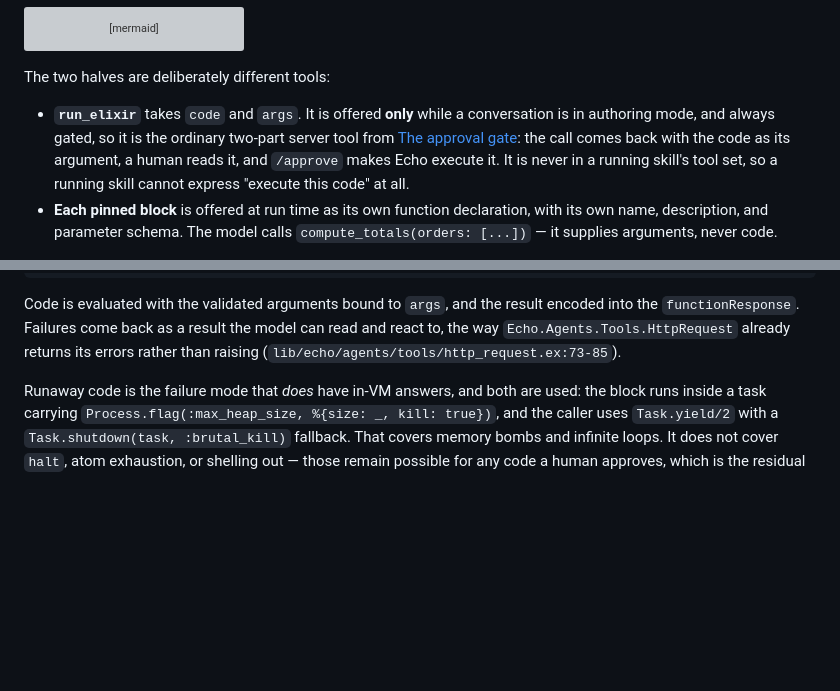
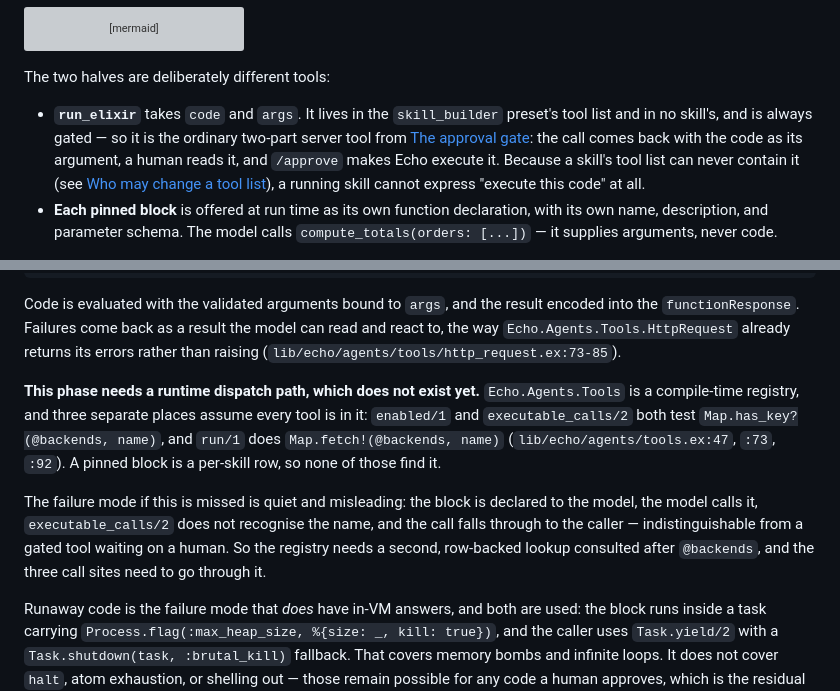
Before and after one commit to Shonei/echo, a Markdown page: designs/skills.md, 2 parts joined by grey strips. GitHub-like rendering; blank space fills up the shorter version; grey boxes are pictures that could not be loaded.

```diff
--- a/designs/skills.md
+++ b/designs/skills.md
@@ -655,12 +696,13 @@ flowchart LR
 
 The two halves are deliberately different tools:
 
-- **`run_elixir`** takes `code` and `args`. It is offered **only** while a
-  conversation is in authoring mode, and always gated, so it is the ordinary
-  two-part server tool from [The approval gate](#the-approval-gate): the call
-  comes back with the code as its argument, a human reads it, and `/approve`
-  makes Echo execute it. It is never in a running skill's tool set, so a running
-  skill cannot express "execute this code" at all.
+- **`run_elixir`** takes `code` and `args`. It lives in the `skill_builder`
+  preset's tool list and in no skill's, and is always gated — so it is the
+  ordinary two-part server tool from [The approval gate](#the-approval-gate):
+  the call comes back with the code as its argument, a human reads it, and
+  `/approve` makes Echo execute it. Because a skill's tool list can never
+  contain it (see [Who may change a tool list](#who-may-change-a-tool-list)), a
+  running skill cannot express "execute this code" at all.
 - **Each pinned block** is offered at run time as its own function declaration,
   with its own name, description, and parameter schema. The model calls
   `compute_totals(orders: [...])` — it supplies arguments, never code.
@@ -685,6 +727,19 @@ Code is evaluated with the validated arguments bound to `args`, and the result
 encoded into the `functionResponse`. Failures come back as a result the model
 can read and react to, the way `Echo.Agents.Tools.HttpRequest` already returns
 its errors rather than raising (`lib/echo/agents/tools/http_request.ex:73-85`).
+
+**This phase needs a runtime dispatch path, which does not exist yet.**
+`Echo.Agents.Tools` is a compile-time registry, and three separate places assume
+every tool is in it: `enabled/1` and `executable_calls/2` both test
+`Map.has_key?(@backends, name)`, and `run/1` does `Map.fetch!(@backends, name)`
+(`lib/echo/agents/tools.ex:47`, `:73`, `:92`). A pinned block is a per-skill row,
+so none of those find it.
+
+The failure mode if this is missed is quiet and misleading: the block is declared
+to the model, the model calls it, `executable_calls/2` does not recognise the
+name, and the call falls through to the caller — indistinguishable from a gated
+tool waiting on a human. So the registry needs a second, row-backed lookup
+consulted after `@backends`, and the three call sites need to go through it.
 
 Runaway code is the failure mode that *does* have in-VM answers, and both are
 used: the block runs inside a task carrying
```
Also changed, not shown: other parts of designs/skills.md (+60 -13 lines).
